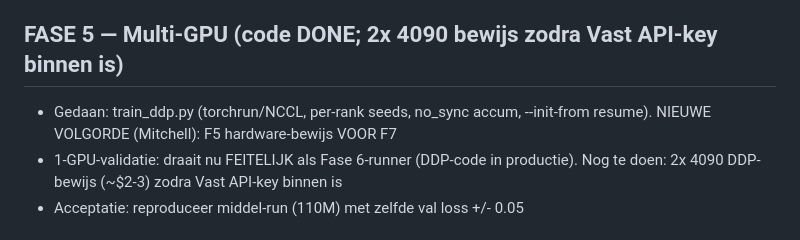
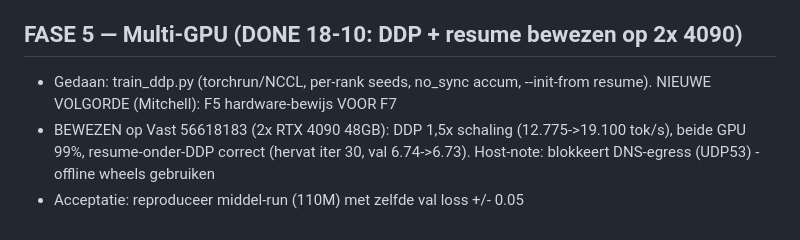
Before and after one commit to hetnieuwebeginbv-glitch/stay4s-platform, a Markdown page: MASTER_TRAININGSPLAN.md, the part around the change. Rendered like a GitHub page.

Commit message:
Fase 5 DONE: DDP + resume bewezen op 2x4090 (1.5x scaling)

```diff
--- a/MASTER_TRAININGSPLAN.md
+++ b/MASTER_TRAININGSPLAN.md
@@ -39,9 +39,9 @@
 - Acceptatie: /api/image/generate levert Stay4S-stijl beeld; video blijft skeleton
 - Commercieel: content-dienst (EUR 49-tier) krijgt beeld erbij
 
-## FASE 5 — Multi-GPU (code DONE; 2x 4090 bewijs zodra Vast API-key binnen is)
+## FASE 5 — Multi-GPU (DONE 18-10: DDP + resume bewezen op 2x 4090)
 - Gedaan: train_ddp.py (torchrun/NCCL, per-rank seeds, no_sync accum, --init-from resume). NIEUWE VOLGORDE (Mitchell): F5 hardware-bewijs VOOR F7
-- 1-GPU-validatie: draait nu FEITELIJK als Fase 6-runner (DDP-code in productie). Nog te doen: 2x 4090 DDP-bewijs (~$2-3) zodra Vast API-key binnen is
+- BEWEZEN op Vast 56618183 (2x RTX 4090 48GB): DDP 1,5x schaling (12.775->19.100 tok/s), beide GPU 99%, resume-onder-DDP correct (hervat iter 30, val 6.74->6.73). Host-note: blokkeert DNS-egress (UDP53) - offline wheels gebruiken
 - Acceptatie: reproduceer middel-run (110M) met zelfde val loss +/- 0.05
 
 ## FASE 6 — Pre-train verfijning op 791M tokens (LOOPT, val 4.07->2.74, grens 2.8 al gepasseerd)
```
